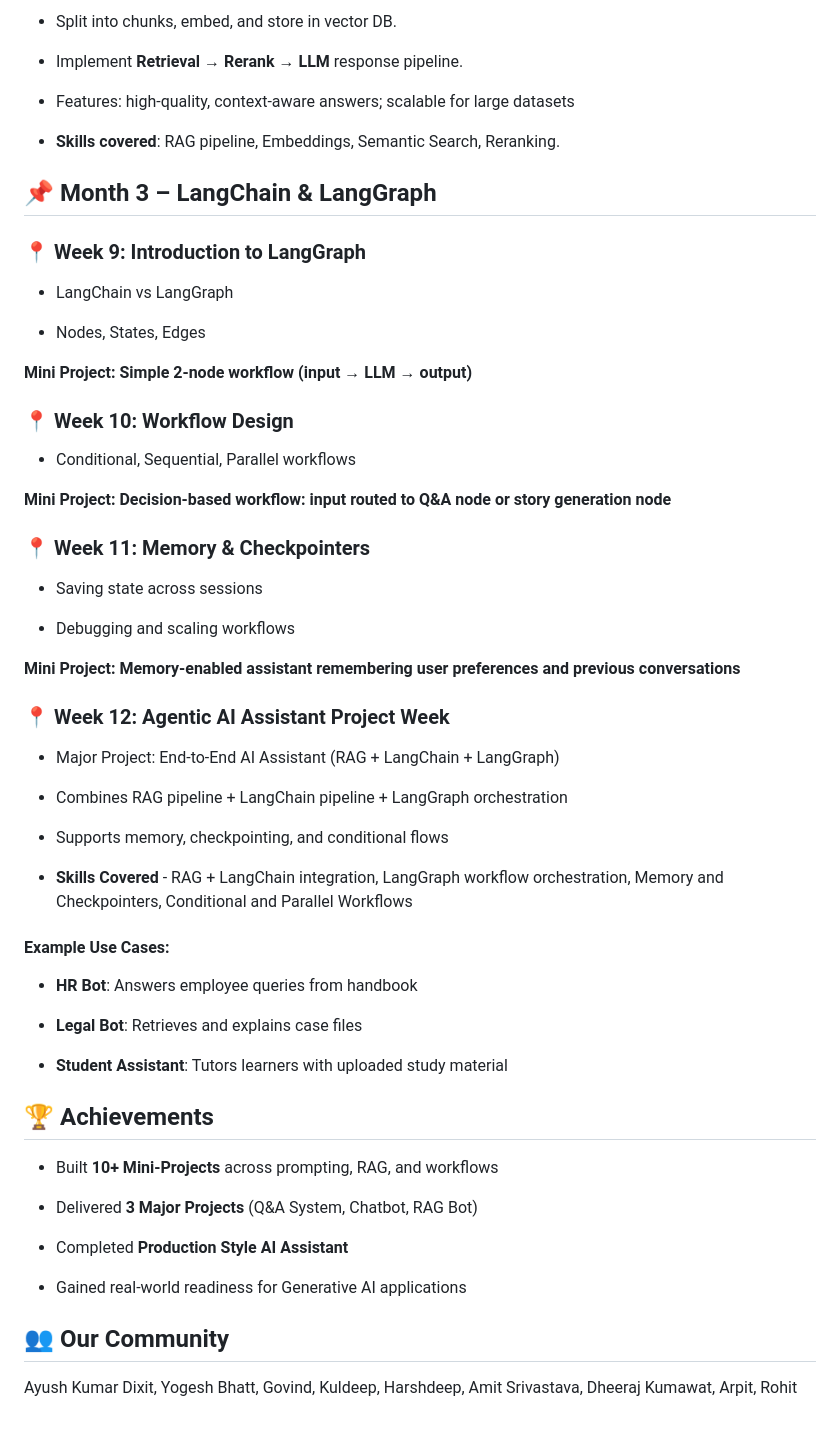
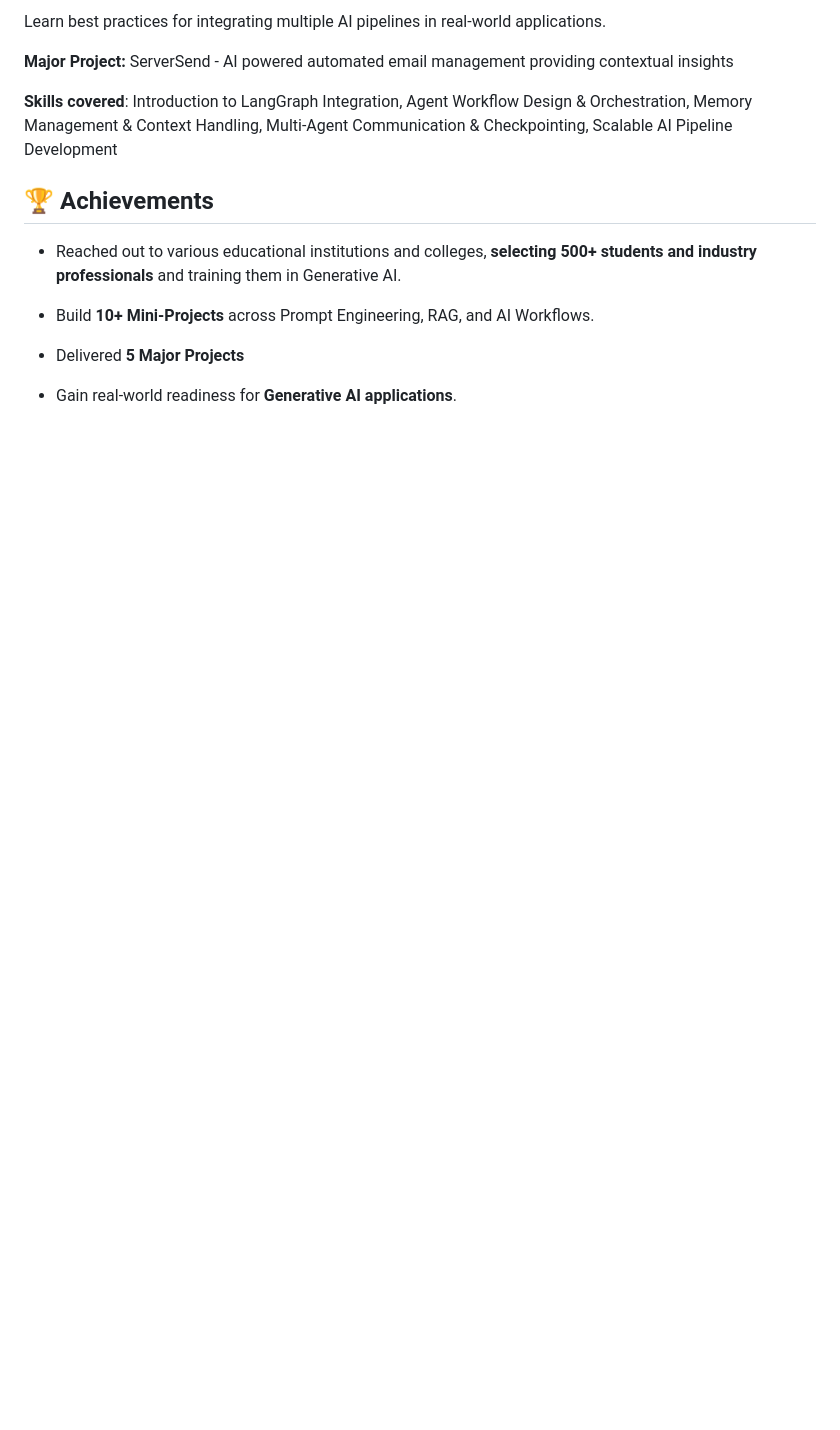
Before and after one commit to edquestofficial/Gen-AI-Cohort, a Markdown page: 2025/Gen AI for Beginners Cohort 2025/README.md, the part around the change printed below. Drawn GitHub-style; blank space fills up the shorter version.

```diff
--- a/2025/Gen AI for Beginners Cohort 2025/README.md
+++ b/2025/Gen AI for Beginners Cohort 2025/README.md
@@ -88,66 +80,17 @@ Each module concluded with a **Major project**, supported by mini-projects in be
 
-- Split into chunks, embed, and store in vector DB.
+Learn best practices for integrating multiple AI pipelines in real-world applications.
 
-- Implement **Retrieval → Rerank → LLM** response pipeline.
+**Major Project:** ServerSend - AI powered automated email management providing contextual insights
 
-- Features: high-quality, context-aware answers; scalable for large datasets
-
-- **Skills covered**: RAG pipeline, Embeddings, Semantic Search, Reranking.
-
-## 📌 Month 3 – LangChain & LangGraph
-
-### 📍 Week 9: Introduction to LangGraph
-
-- LangChain vs LangGraph
-
-- Nodes, States, Edges
-
-**Mini Project: Simple 2-node workflow (input → LLM → output)**
-
-### 📍 Week 10: Workflow Design
-
-- Conditional, Sequential, Parallel workflows
-
-**Mini Project: Decision-based workflow: input routed to Q&A node or story generation node**
-
-### 📍 Week 11: Memory & Checkpointers
-
-- Saving state across sessions
-
-- Debugging and scaling workflows
-
-**Mini Project: Memory-enabled assistant remembering user preferences and previous conversations**
-
-### 📍 Week 12: Agentic AI Assistant Project Week
-
-- Major Project: End-to-End AI Assistant (RAG + LangChain + LangGraph)
-
-- Combines RAG pipeline + LangChain pipeline + LangGraph orchestration
-
-- Supports memory, checkpointing, and conditional flows
-
-- **Skills Covered** - RAG + LangChain integration, LangGraph workflow orchestration, Memory and Checkpointers, Conditional and Parallel Workflows
-
-#### Example Use Cases:
-
-- **HR Bot**: Answers employee queries from handbook
-
-- **Legal Bot**: Retrieves and explains case files
-
-- **Student Assistant**: Tutors learners with uploaded study material
-
+**Skills covered**: Introduction to LangGraph Integration, Agent Workflow Design & Orchestration, Memory Management & Context Handling, Multi-Agent Communication & Checkpointing, Scalable AI Pipeline Development
 
 
 ## 🏆 Achievements
 
-- Built **10+ Mini-Projects** across prompting, RAG, and workflows
+- Reached out to various educational institutions and colleges, **selecting 500+ students and industry professionals** and training them in Generative AI.
 
-- Delivered **3 Major Projects** (Q&A System, Chatbot, RAG Bot)
+- Build **10+ Mini-Projects** across Prompt Engineering, RAG, and AI Workflows.
 
-- Completed **Production Style AI Assistant**
+- Delivered **5 Major Projects**
 
-- Gained real-world readiness for Generative AI applications
-
-## 👥 Our Community
-
-Ayush Kumar Dixit, Yogesh Bhatt, Govind, Kuldeep, Harshdeep, Amit Srivastava, Dheeraj Kumawat, Arpit, Rohit
+- Gain real-world readiness for **Generative AI applications**.
```
Also changed, not shown: other parts of 2025/Gen AI for Beginners Cohort 2025/README.md (+38 -46 lines).
